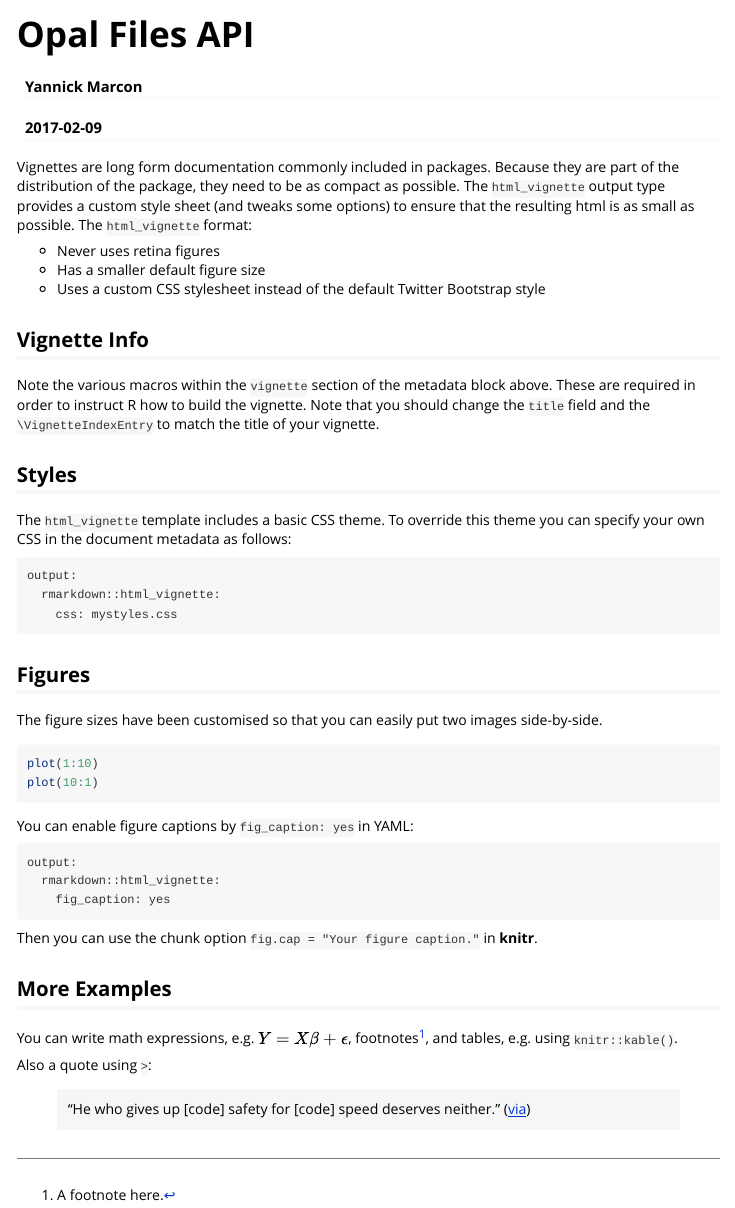
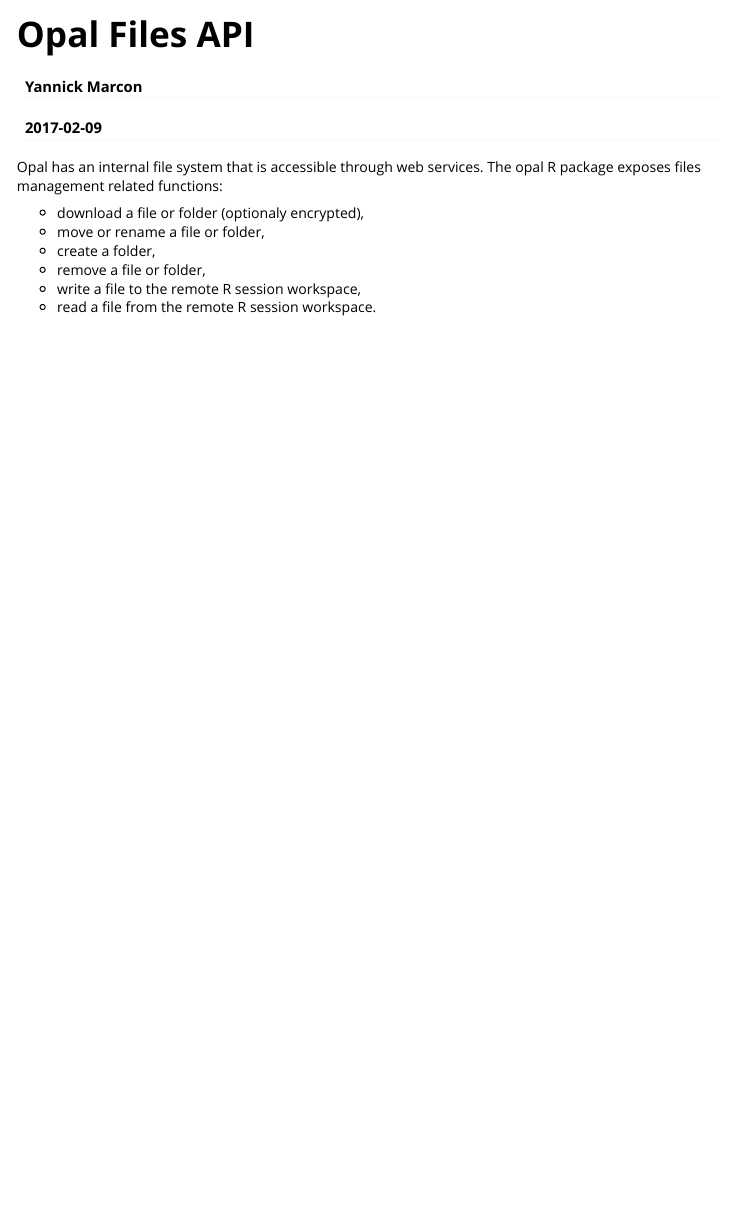
Before and after one commit to obiba/opalr, an R Markdown document (vignettes/opal-files.Rmd): the page in a window 1100 px wide, from its top. Rendered offline with R 4.5, knitr and Pandoc, with nearby package versions; the code chunks are not run, so their results and figures are left out.

Commit message:
Vignettes updated

````diff
--- a/vignettes/opal-files.Rmd
+++ b/vignettes/opal-files.Rmd
@@ -9,50 +9,11 @@ vignette: >
   %\VignetteEncoding{UTF-8}
 ---
 
-Vignettes are long form documentation commonly included in packages. Because they are part of the distribution of the package, they need to be as compact as possible. The `html_vignette` output type provides a custom style sheet (and tweaks some options) to ensure that the resulting html is as small as possible. The `html_vignette` format:
+Opal has an internal file system that is accessible through web services. The opal R package exposes files management related functions:
 
-- Never uses retina figures
-- Has a smaller default figure size
-- Uses a custom CSS stylesheet instead of the default Twitter Bootstrap style
-
-## Vignette Info
-
-Note the various macros within the `vignette` section of the metadata block above. These are required in order to instruct R how to build the vignette. Note that you should change the `title` field and the `\VignetteIndexEntry` to match the title of your vignette.
-
-## Styles
-
-The `html_vignette` template includes a basic CSS theme. To override this theme you can specify your own CSS in the document metadata as follows:
-
-    output:
-      rmarkdown::html_vignette:
-        css: mystyles.css
-
-## Figures
-
-The figure sizes have been customised so that you can easily put two images side-by-side.
-
-```{r, fig.show='hold'}
-plot(1:10)
-plot(10:1)
-```
-
-You can enable figure captions by `fig_caption: yes` in YAML:
-
-    output:
-      rmarkdown::html_vignette:
-        fig_caption: yes
-
-Then you can use the chunk option `fig.cap = "Your figure caption."` in **knitr**.
-
-## More Examples
-
-You can write math expressions, e.g. $Y = X\beta + \epsilon$, footnotes^[A footnote here.], and tables, e.g. using `knitr::kable()`.
-
-```{r, echo=FALSE, results='asis'}
-knitr::kable(head(mtcars, 10))
-```
-
-Also a quote using `>`:
-
-> "He who gives up [code] safety for [code] speed deserves neither."
-([via](https://twitter.com/hadleywickham/status/504368538874703872))
+* download a file or folder (optionaly encrypted),
+* move or rename a file or folder,
+* create a folder,
+* remove a file or folder,
+* write a file to the remote R session workspace,
+* read a file from the remote R session workspace.
````
